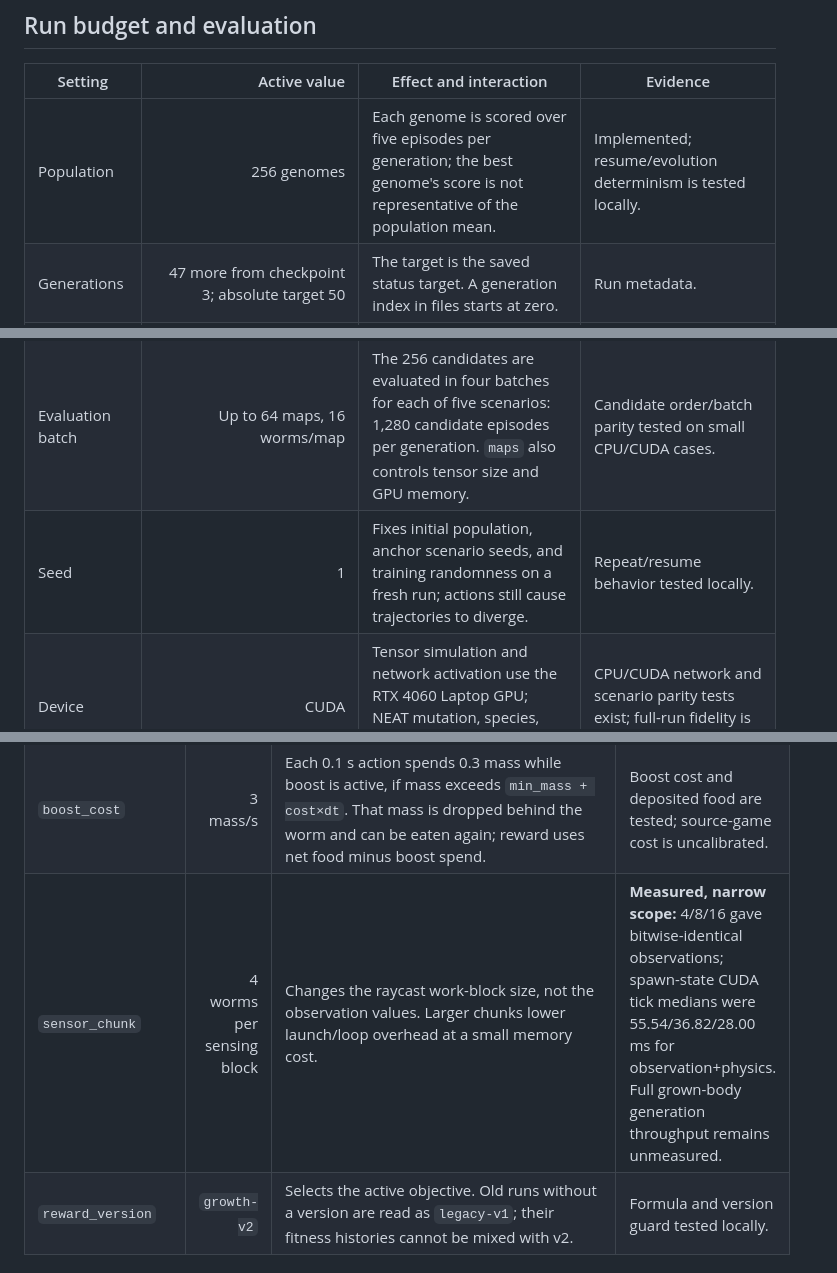
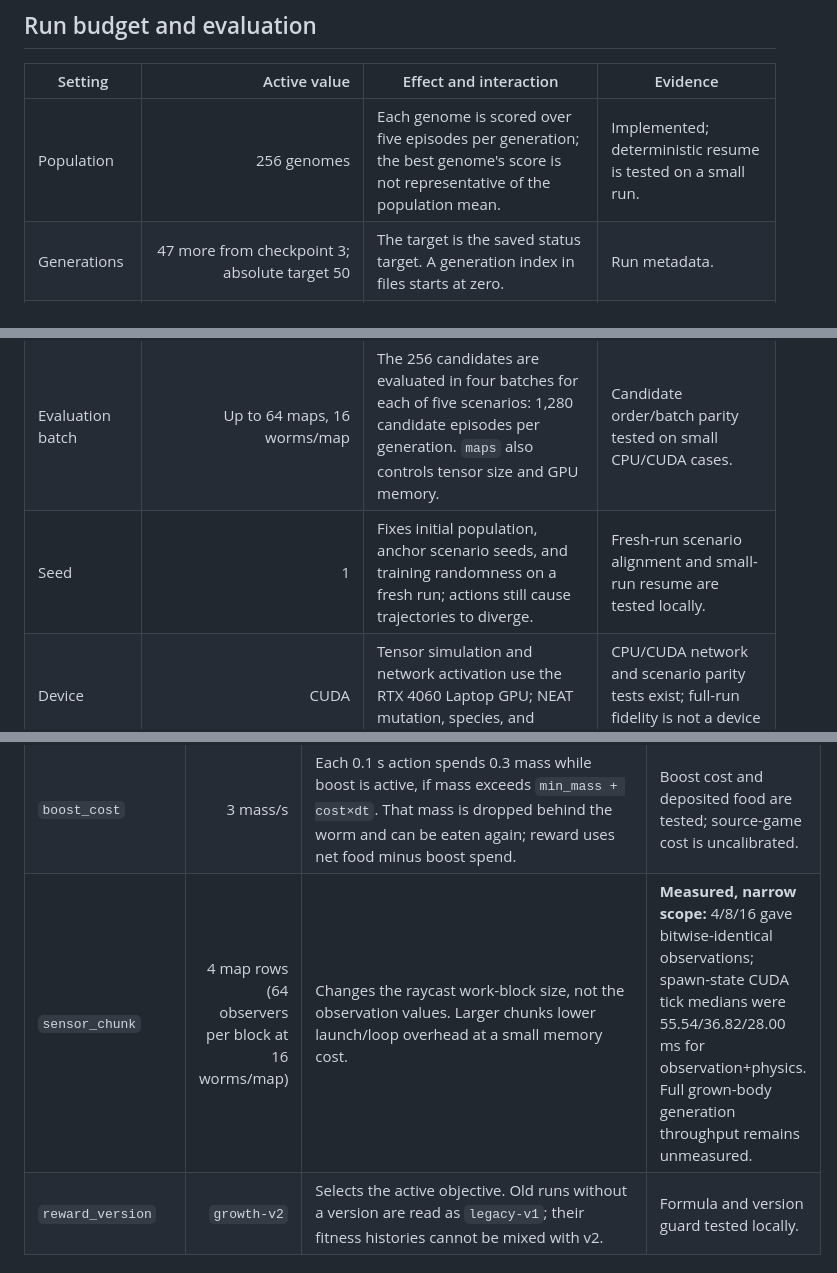
Before and after one commit to pmharquet/SlitherAI, a Markdown page: docs/overnight/parameter-map.md, 3 parts joined by grey strips. GitHub-like rendering.

Commit message:
Correct parameter map unit descriptions

```diff
--- a/docs/overnight/parameter-map.md
+++ b/docs/overnight/parameter-map.md
@@ -12,11 +12,11 @@ Evidence labels describe local evidence only:
 
 | Setting | Active value | Effect and interaction | Evidence |
 |---|---:|---|---|
-| Population | 256 genomes | Each genome is scored over five episodes per generation; the best genome's score is not representative of the population mean. | Implemented; resume/evolution determinism is tested locally. |
+| Population | 256 genomes | Each genome is scored over five episodes per generation; the best genome's score is not representative of the population mean. | Implemented; deterministic resume is tested on a small run. |
 | Generations | 47 more from checkpoint 3; absolute target 50 | The target is the saved status target. A generation index in files starts at zero. | Run metadata. |
 | Episode duration | 90 simulated seconds | Decision interval is `dt=0.1`, or 900 action opportunities before early death. | Implemented; full-game duration equivalence unknown. |
 | Evaluation batch | Up to 64 maps, 16 worms/map | The 256 candidates are evaluated in four batches for each of five scenarios: 1,280 candidate episodes per generation. `maps` also controls tensor size and GPU memory. | Candidate order/batch parity tested on small CPU/CUDA cases. |
-| Seed | 1 | Fixes initial population, anchor scenario seeds, and training randomness on a fresh run; actions still cause trajectories to diverge. | Repeat/resume behavior tested locally. |
+| Seed | 1 | Fixes initial population, anchor scenario seeds, and training randomness on a fresh run; actions still cause trajectories to diverge. | Fresh-run scenario alignment and small-run resume are tested locally. |
 | Device | CUDA | Tensor simulation and network activation use the RTX 4060 Laptop GPU; NEAT mutation, species, and reproduction run on CPU. | CPU/CUDA network and scenario parity tests exist; full-run fidelity is not a device property. |
 | Validation cadence | First evaluated generation, then every 5 generations (`validation_every=5`) | In zero-based files: generations 0, 4, 9, 14, … . The current saved record is only generation 0. | Implemented; validation is a model-selection set, not an independent test. |
 
@@ -34,7 +34,7 @@ Evidence labels describe local evidence only:
 | `raw_speed_scale` | 20 | Live speed input is `speed/(20×12)`, capped at 1; at defaults, base/boost speeds encode as about 0.48/0.88 before size scaling. Corresponds to the documented conversion from `speedRaw` to world units. | Code and importer agree at the documented scale; source-game speed remains an estimate. |
 | `initial_mass`, `min_mass` | 35, 10 | Spawn mass is randomized to 80–120% of 35. Mass determines radius, segments, length, food attraction context, and the boost eligibility floor. | Implemented; mass and growth curves are approximate. |
 | `boost_cost` | 3 mass/s | Each 0.1 s action spends 0.3 mass while boost is active, if mass exceeds `min_mass + cost×dt`. That mass is dropped behind the worm and can be eaten again; reward uses net food minus boost spend. | Boost cost and deposited food are tested; source-game cost is uncalibrated. |
-| `sensor_chunk` | 4 worms per sensing block | Changes the raycast work-block size, not the observation values. Larger chunks lower launch/loop overhead at a small memory cost. | **Measured, narrow scope:** 4/8/16 gave bitwise-identical observations; spawn-state CUDA tick medians were 55.54/36.82/28.00 ms for observation+physics. Full grown-body generation throughput remains unmeasured. |
+| `sensor_chunk` | 4 map rows (64 observers per block at 16 worms/map) | Changes the raycast work-block size, not the observation values. Larger chunks lower launch/loop overhead at a small memory cost. | **Measured, narrow scope:** 4/8/16 gave bitwise-identical observations; spawn-state CUDA tick medians were 55.54/36.82/28.00 ms for observation+physics. Full grown-body generation throughput remains unmeasured. |
 | `reward_version` | `growth-v2` | Selects the active objective. Old runs without a version are read as `legacy-v1`; their fitness histories cannot be mixed with v2. | Formula and version guard tested locally. |
 
 ## Other fixed simulation constants
```
Also changed, not shown: other parts of docs/overnight/parameter-map.md (+2 -2 lines).
